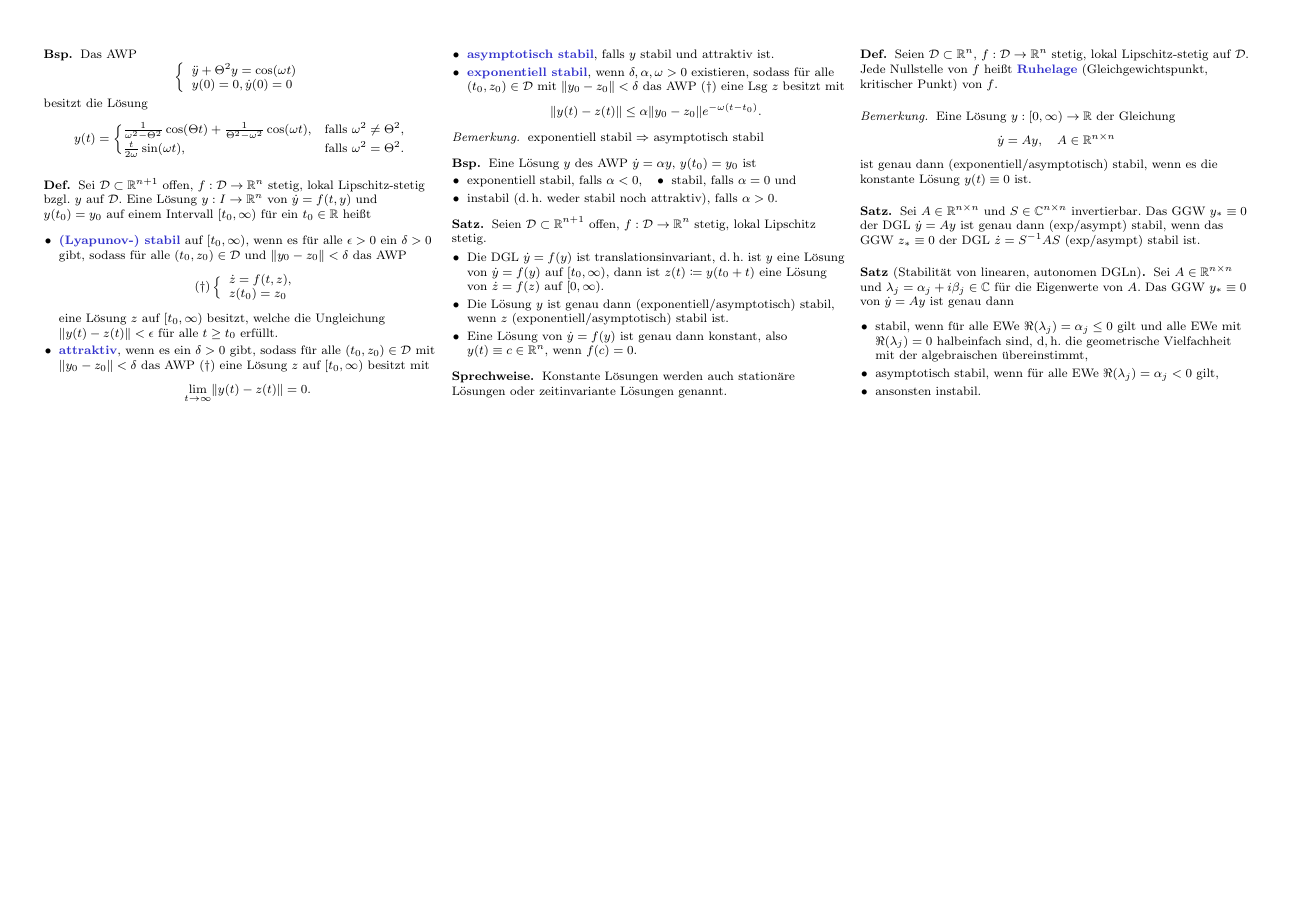
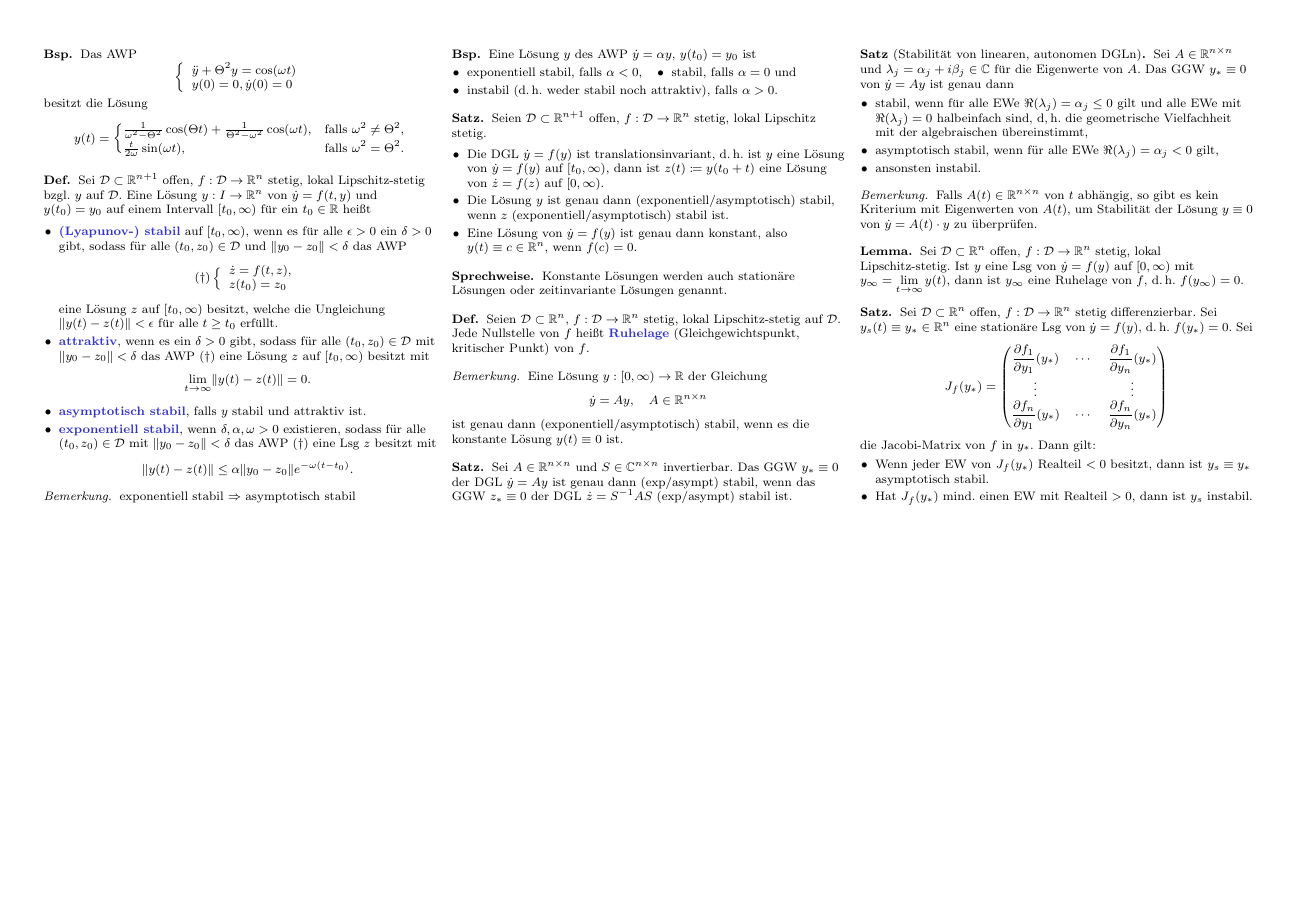
Before and after one commit to timjb/uni-spicker, a LaTeX document (ode.tex): page 4 of 4. Compiled offline with pdfLaTeX.

Commit message:
GDGL-Vorlesung vom 16.6.2014

```diff
--- a/ode.tex
+++ b/ode.tex
@@ -951,4 +951,33 @@ Unterschied: Autonome DGLn hängen nicht explizit von der Zeit $t$ ab
   \end{itemize}
 \end{satz}
 
+% Vorlesung vom 16.6.2014
+
+\begin{bem}
+  Falls $A(t) \in \R^{n \times n}$ von $t$ abhängig, so gibt es kein Kriterium mit Eigenwerten von $A(t)$, um Stabilität der Lösung $y \equiv 0$ von $\dot{y} = A(t) \cdot y$ zu überprüfen.
+\end{bem}
+
+% Kapitel 4.2.2. Nichtlineare autonome DGLn
+
+\begin{lem}
+  Sei $\D \subset \R^n$ offen, $f : \D \to \R^n$ stetig, lokal Lipschitz-stetig. Ist $y$ eine Lsg von $\dot{y} = f(y)$ auf $\cointerval{0}{\infty}$ mit $y_{\infty} = \lim_{t \to \infty} y(t)$, dann ist $y_{\infty}$ eine Ruhelage von $f$, d.\,h. $f(y_{\infty}) = 0$.
+\end{lem}
+
+% 4.4.
+\begin{satz}
+  Sei $\D \subset \R^n$ offen, $f : \D \to \R^n$ stetig differenzierbar. Sei $y_s(t) \equiv y_{*} \in \R^n$ eine stationäre Lsg von $\dot{y} = f(y)$, d.\,h. $f(y_{*}) = 0$. Sei
+  \[
+    J_f(y_{*}) = \begin{pmatrix}
+      \frac{\partial f_1}{\partial y_1}(y_{*}) & \cdots & \frac{\partial f_1}{\partial y_n} (y_{*}) \\
+      \vdots & & \vdots \\
+      \frac{\partial f_n}{\partial y_1} (y_{*}) & \cdots & \frac{\partial f_n}{\partial y_n} (y_{*})
+    \end{pmatrix}
+  \]
+  die Jacobi-Matrix von $f$ in $y_{*}$. Dann gilt:
+  \begin{itemize}
+    \item Wenn jeder EW von $J_f(y_{*})$ Realteil $< 0$ besitzt, dann ist $y_s \equiv y_{*}$ asymptotisch stabil.
+    \item Hat $J_f(y_{*})$ mind. einen EW mit Realteil $> 0$, dann ist $y_s$ instabil.
+  \end{itemize}
+\end{satz}
+
 \end{document}
```
Also changed, not shown: ode.pdf.
